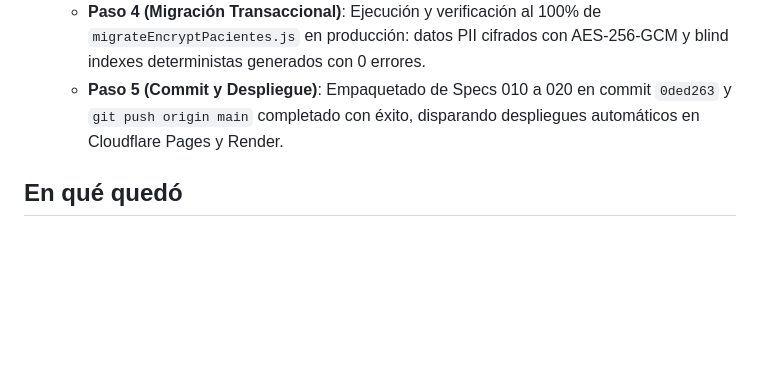
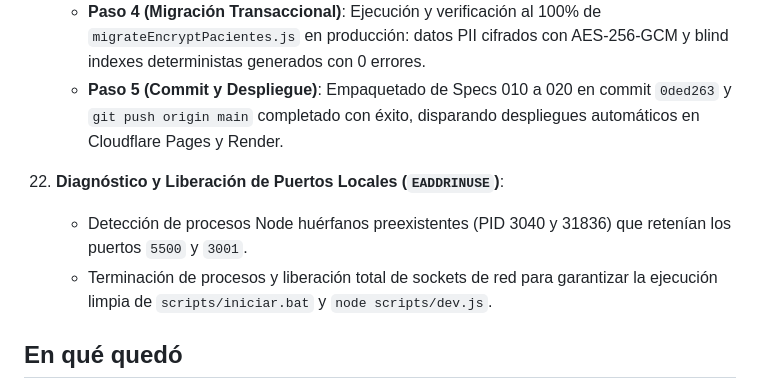
Before and after one commit to CristhianRuiz24/PsicoLau-Pagina-web, a Markdown page: overview/session.md, the part around the change. GitHub-like rendering; blank space fills up the shorter version.

```diff
--- a/overview/session.md
+++ b/overview/session.md
@@ -183,6 +183,11 @@
     - **Paso 4 (Migración Transaccional)**: Ejecución y verificación al 100% de `migrateEncryptPacientes.js` en producción: datos PII cifrados con AES-256-GCM y blind indexes deterministas generados con 0 errores.
     - **Paso 5 (Commit y Despliegue)**: Empaquetado de Specs 010 a 020 en commit `0ded263` y `git push origin main` completado con éxito, disparando despliegues automáticos en Cloudflare Pages y Render.
 
+22. **Diagnóstico y Liberación de Puertos Locales (`EADDRINUSE`)**:
+    - Detección de procesos Node huérfanos preexistentes (PID 3040 y 31836) que retenían los puertos `5500` y `3001`.
+    - Terminación de procesos y liberación total de sockets de red para garantizar la ejecución limpia de `scripts/iniciar.bat` y `node scripts/dev.js`.
+
+
 ## En qué quedó
 
 - **DESPLIEGUE A PRODUCCIÓN COMPLETADO CON ÉXITO**:
```
Also changed, not shown: overview/architecture.md (+3 -0 lines), overview/learning.md (+7 -1 lines).
